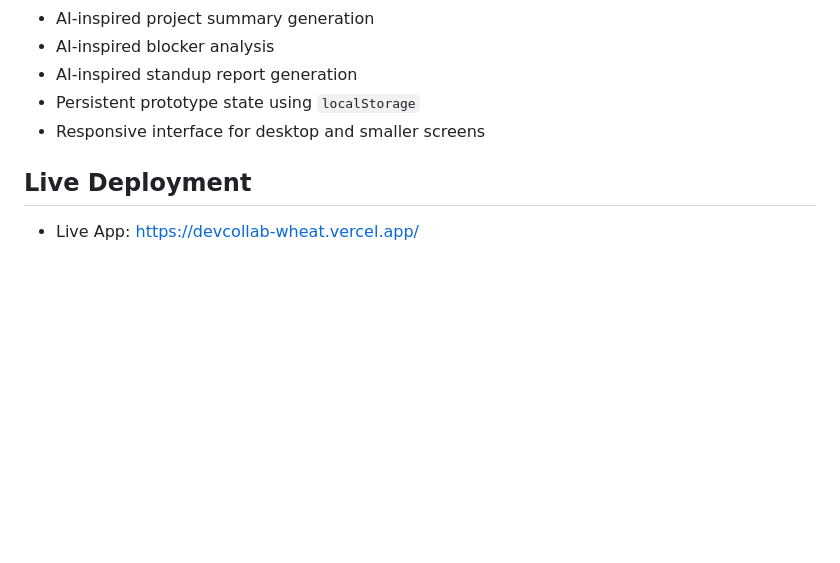
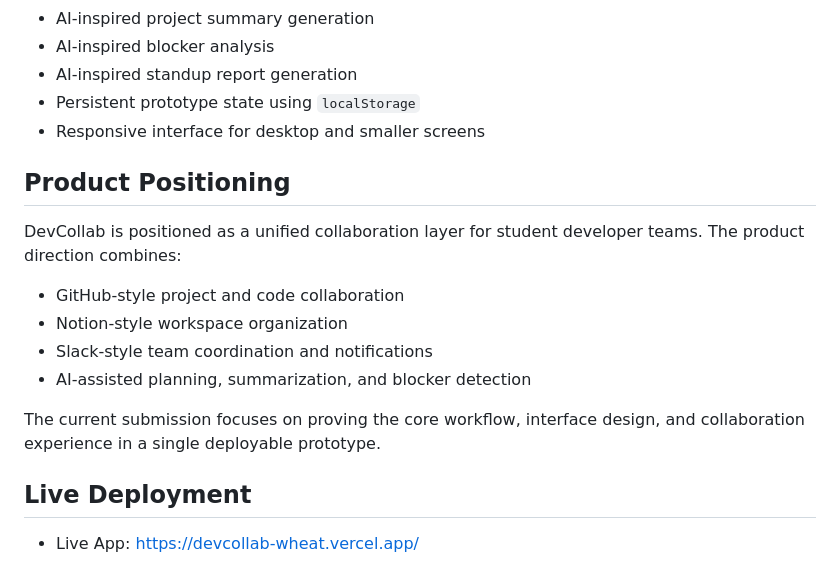
Before and after one commit to myself-archita/devcollab, a Markdown page: README.md, the part around one of its changes. GitHub-like rendering; blank space fills up the shorter version.

```diff
--- a/README.md
+++ b/README.md
@@ -113,6 +134,17 @@ http://localhost:8000
 - Persistent prototype state using `localStorage`
 - Responsive interface for desktop and smaller screens
 
+## Product Positioning
+
+DevCollab is positioned as a unified collaboration layer for student developer teams. The product direction combines:
+
+- GitHub-style project and code collaboration
+- Notion-style workspace organization
+- Slack-style team coordination and notifications
+- AI-assisted planning, summarization, and blocker detection
+
+The current submission focuses on proving the core workflow, interface design, and collaboration experience in a single deployable prototype.
+
 ## Live Deployment
 
 - Live App: [https://devcollab-wheat.vercel.app/](https://devcollab-wheat.vercel.app/)
```
Also changed, not shown: other parts of README.md (+33 -11 lines).
